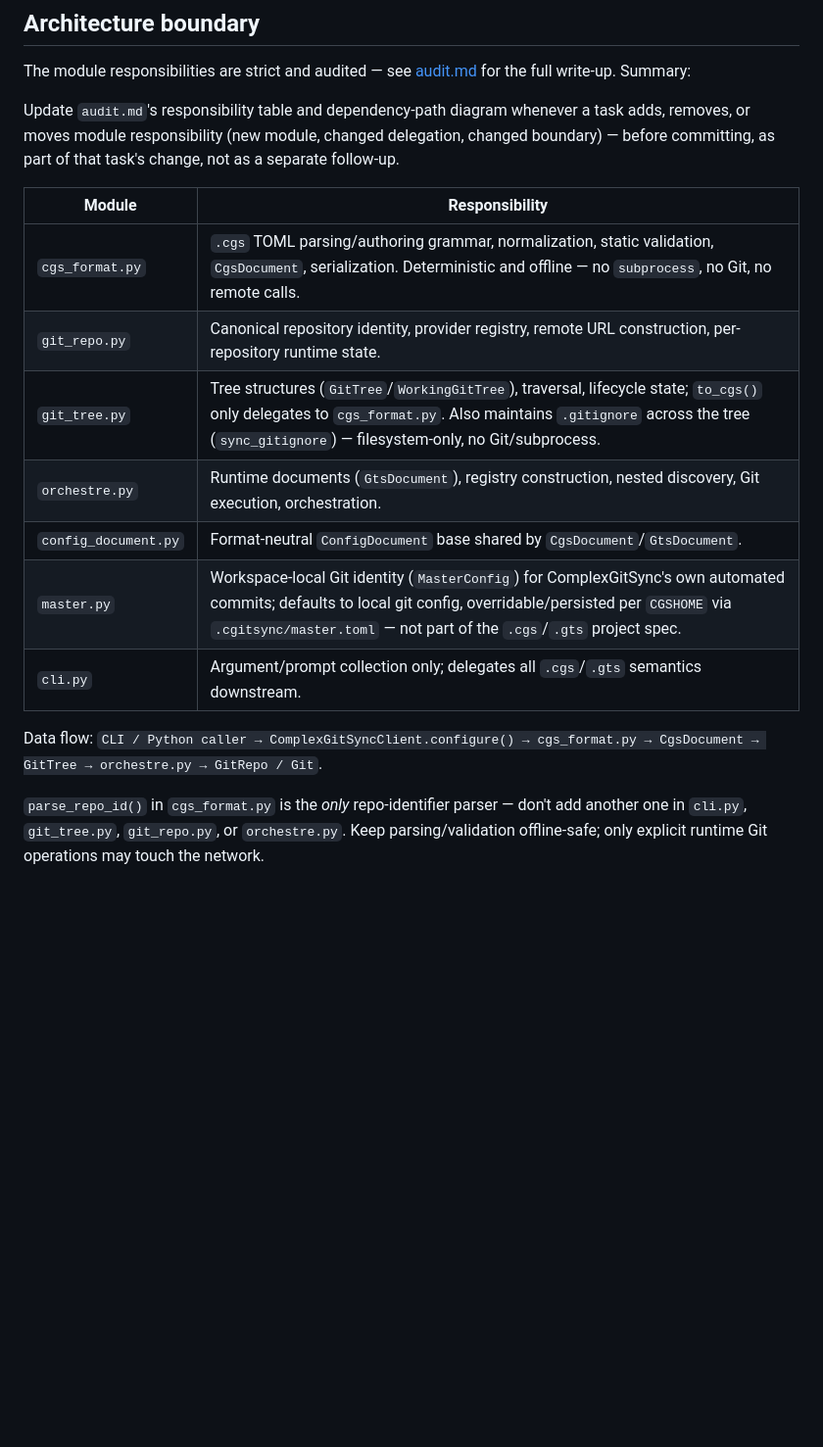
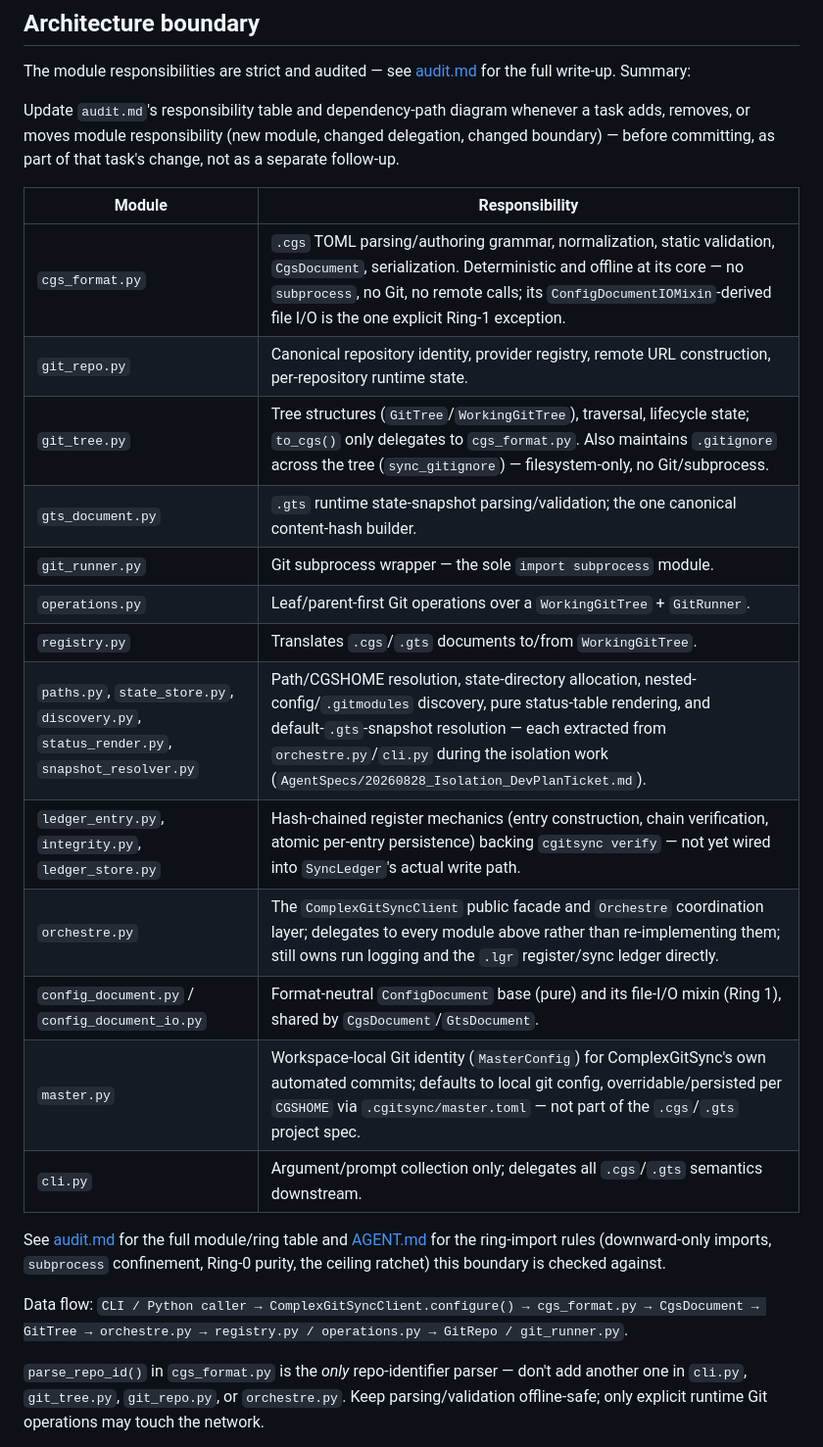
Before and after one commit to flipoyo/ComplexGitSync, a Markdown page: CLAUDE.md, the part around the change. Shown at 98% size. GitHub-like rendering; blank space fills up the shorter version.

```diff
--- a/CLAUDE.md
+++ b/CLAUDE.md
@@ -53,15 +53,26 @@ task's change, not as a separate follow-up.
 
 | Module | Responsibility |
 |---|---|
-| `cgs_format.py` | `.cgs` TOML parsing/authoring grammar, normalization, static validation, `CgsDocument`, serialization. Deterministic and offline — no `subprocess`, no Git, no remote calls. |
+| `cgs_format.py` | `.cgs` TOML parsing/authoring grammar, normalization, static validation, `CgsDocument`, serialization. Deterministic and offline at its core — no `subprocess`, no Git, no remote calls; its `ConfigDocumentIOMixin`-derived file I/O is the one explicit Ring-1 exception. |
 | `git_repo.py` | Canonical repository identity, provider registry, remote URL construction, per-repository runtime state. |
 | `git_tree.py` | Tree structures (`GitTree`/`WorkingGitTree`), traversal, lifecycle state; `to_cgs()` only delegates to `cgs_format.py`. Also maintains `.gitignore` across the tree (`sync_gitignore`) — filesystem-only, no Git/subprocess. |
-| `orchestre.py` | Runtime documents (`GtsDocument`), registry construction, nested discovery, Git execution, orchestration. |
-| `config_document.py` | Format-neutral `ConfigDocument` base shared by `CgsDocument`/`GtsDocument`. |
+| `gts_document.py` | `.gts` runtime state-snapshot parsing/validation; the one canonical content-hash builder. |
+| `git_runner.py` | Git subprocess wrapper — the sole `import subprocess` module. |
+| `operations.py` | Leaf/parent-first Git operations over a `WorkingGitTree` + `GitRunner`. |
+| `registry.py` | Translates `.cgs`/`.gts` documents to/from `WorkingGitTree`. |
+| `paths.py`, `state_store.py`, `discovery.py`, `status_render.py`, `snapshot_resolver.py` | Path/CGSHOME resolution, state-directory allocation, nested-config/`.gitmodules` discovery, pure status-table rendering, and default-`.gts`-snapshot resolution — each extracted from `orchestre.py`/`cli.py` during the isolation work (`AgentSpecs/20260828_Isolation_DevPlanTicket.md`). |
+| `ledger_entry.py`, `integrity.py`, `ledger_store.py` | Hash-chained register mechanics (entry construction, chain verification, atomic per-entry persistence) backing `cgitsync verify` — not yet wired into `SyncLedger`'s actual write path. |
+| `orchestre.py` | The `ComplexGitSyncClient` public facade and `Orchestre` coordination layer; delegates to every module above rather than re-implementing them; still owns run logging and the `.lgr` register/sync ledger directly. |
+| `config_document.py` / `config_document_io.py` | Format-neutral `ConfigDocument` base (pure) and its file-I/O mixin (Ring 1), shared by `CgsDocument`/`GtsDocument`. |
 | `master.py` | Workspace-local Git identity (`MasterConfig`) for ComplexGitSync's own automated commits; defaults to local git config, overridable/persisted per `CGSHOME` via `.cgitsync/master.toml` — not part of the `.cgs`/`.gts` project spec. |
 | `cli.py` | Argument/prompt collection only; delegates all `.cgs`/`.gts` semantics downstream. |
 
-Data flow: `CLI / Python caller → ComplexGitSyncClient.configure() → cgs_format.py → CgsDocument → GitTree → orchestre.py → GitRepo / Git`.
+See [audit.md](audit.md) for the full module/ring table and
+[AGENT.md](AGENT.md) for the ring-import rules (downward-only imports,
+`subprocess` confinement, Ring-0 purity, the ceiling ratchet) this
+boundary is checked against.
+
+Data flow: `CLI / Python caller → ComplexGitSyncClient.configure() → cgs_format.py → CgsDocument → GitTree → orchestre.py → registry.py / operations.py → GitRepo / git_runner.py`.
 
 `parse_repo_id()` in `cgs_format.py` is the *only* repo-identifier parser —
 don't add another one in `cli.py`, `git_tree.py`, `git_repo.py`, or
```
Also changed, not shown: audit.md (+49 -21 lines).
